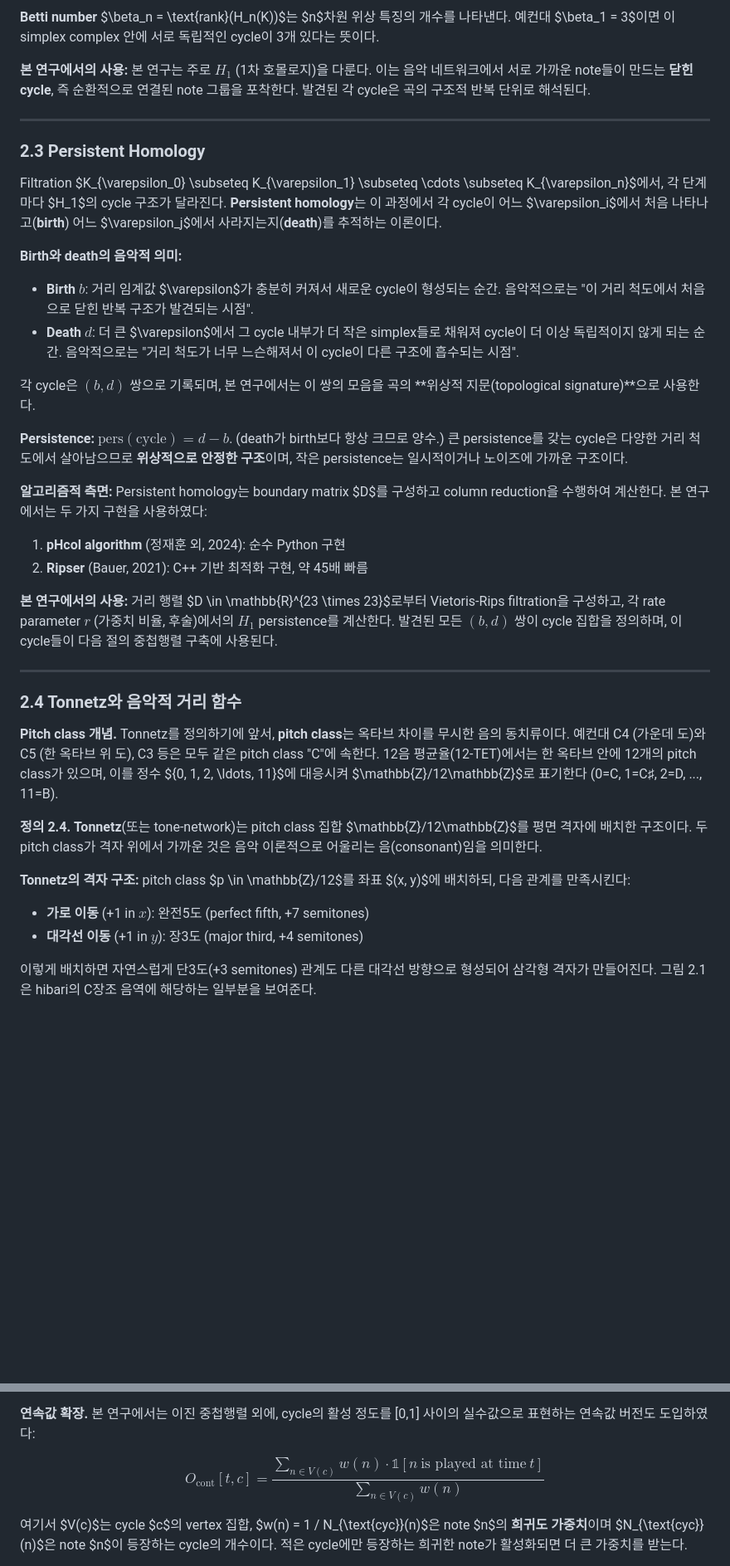
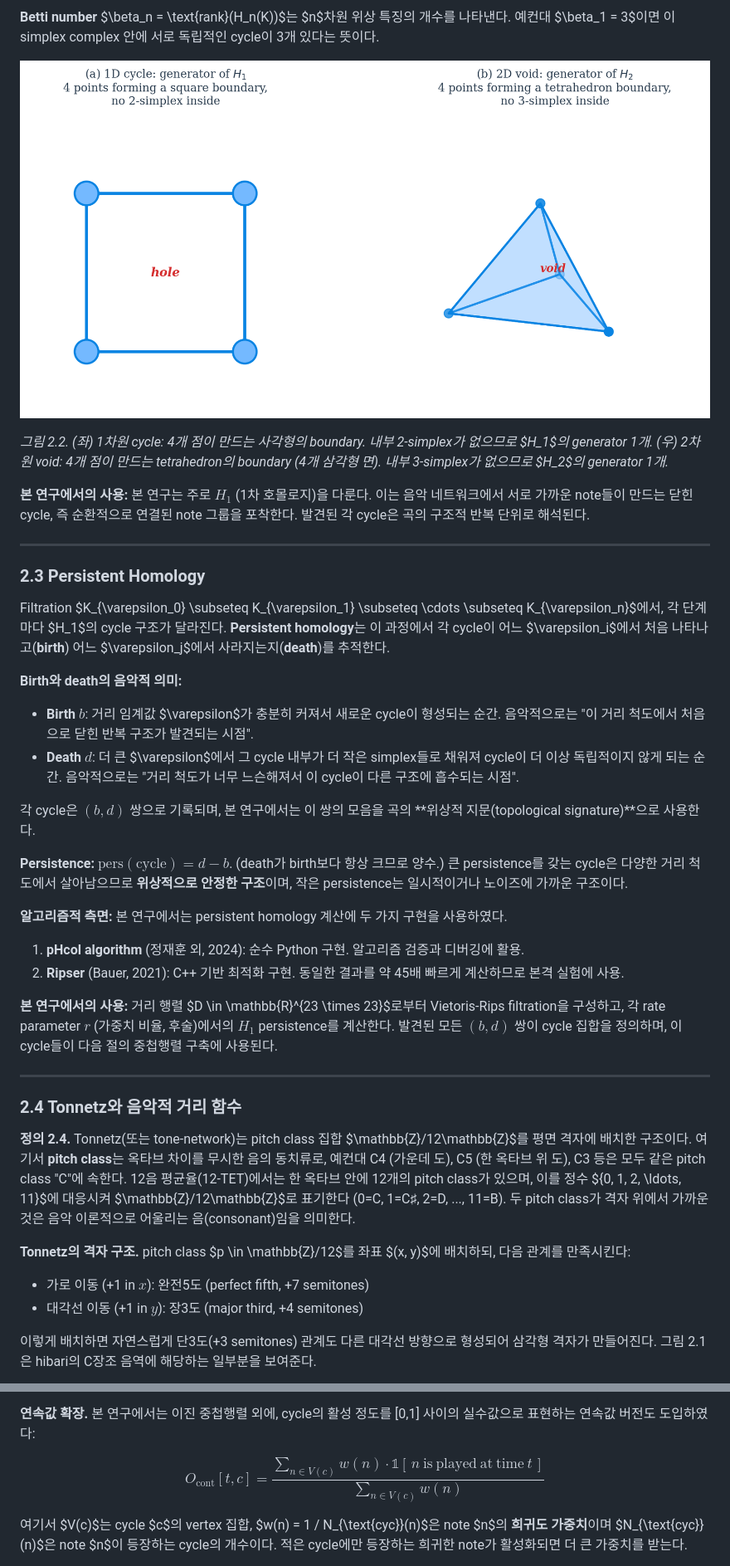
Before and after one commit to doobMM/hibari_tda, a Markdown page: tda_pipeline/docs/academic_paper_step1.md, 2 parts joined by grey strips. Shown at 83% size. Drawn GitHub-style; pictures changed too: tda_pipeline/docs/simplicial_homology.png (added); blank space fills up the shorter version.

```diff
--- a/tda_pipeline/docs/academic_paper_step1.md
+++ b/tda_pipeline/docs/academic_paper_step1.md
@@ -56,13 +63,17 @@ $$
 
 **Betti number** $\beta_n = \text{rank}(H_n(K))$는 $n$차원 위상 특징의 개수를 나타낸다. 예컨대 $\beta_1 = 3$이면 이 simplex complex 안에 서로 독립적인 cycle이 3개 있다는 뜻이다.
 
-**본 연구에서의 사용:** 본 연구는 주로 $H_1$ (1차 호몰로지)을 다룬다. 이는 음악 네트워크에서 서로 가까운 note들이 만드는 **닫힌 cycle**, 즉 순환적으로 연결된 note 그룹을 포착한다. 발견된 각 cycle은 곡의 구조적 반복 단위로 해석된다.
+![Simplicial homology의 직관: cycle과 void](simplicial_homology.png)
+
+*그림 2.2. (좌) 1차원 cycle: 4개 점이 만드는 사각형의 boundary. 내부 2-simplex가 없으므로 $H_1$의 generator 1개. (우) 2차원 void: 4개 점이 만드는 tetrahedron의 boundary (4개 삼각형 면). 내부 3-simplex가 없으므로 $H_2$의 generator 1개.*
+
+**본 연구에서의 사용:** 본 연구는 주로 $H_1$ (1차 호몰로지)을 다룬다. 이는 음악 네트워크에서 서로 가까운 note들이 만드는 닫힌 cycle, 즉 순환적으로 연결된 note 그룹을 포착한다. 발견된 각 cycle은 곡의 구조적 반복 단위로 해석된다.
 
 ---
 
 ### 2.3 Persistent Homology
 
-Filtration $K_{\varepsilon_0} \subseteq K_{\varepsilon_1} \subseteq \cdots \subseteq K_{\varepsilon_n}$에서, 각 단계마다 $H_1$의 cycle 구조가 달라진다. **Persistent homology**는 이 과정에서 각 cycle이 어느 $\varepsilon_i$에서 처음 나타나고(**birth**) 어느 $\varepsilon_j$에서 사라지는지(**death**)를 추적하는 이론이다.
+Filtration $K_{\varepsilon_0} \subseteq K_{\varepsilon_1} \subseteq \cdots \subseteq K_{\varepsilon_n}$에서, 각 단계마다 $H_1$의 cycle 구조가 달라진다. **Persistent homology**는 이 과정에서 각 cycle이 어느 $\varepsilon_i$에서 처음 나타나고(**birth**) 어느 $\varepsilon_j$에서 사라지는지(**death**)를 추적한다.
 
 **Birth와 death의 음악적 의미:**
 - **Birth** $b$: 거리 임계값 $\varepsilon$가 충분히 커져서 새로운 cycle이 형성되는 순간. 음악적으로는 "이 거리 척도에서 처음으로 닫힌 반복 구조가 발견되는 시점".
@@ -72,10 +83,10 @@ Filtration $K_{\varepsilon_0} \subseteq K_{\varepsilon_1} \subseteq \cdots \subs
 
 **Persistence:** $\text{pers}(\text{cycle}) = d - b$. (death가 birth보다 항상 크므로 양수.) 큰 persistence를 갖는 cycle은 다양한 거리 척도에서 살아남으므로 **위상적으로 안정한 구조**이며, 작은 persistence는 일시적이거나 노이즈에 가까운 구조이다.
 
-**알고리즘적 측면:** Persistent homology는 boundary matrix $D$를 구성하고 column reduction을 수행하여 계산한다. 본 연구에서는 두 가지 구현을 사용하였다:
+**알고리즘적 측면:** 본 연구에서는 persistent homology 계산에 두 가지 구현을 사용하였다.
 
-1. **pHcol algorithm** (정재훈 외, 2024): 순수 Python 구현
-2. **Ripser** (Bauer, 2021): C++ 기반 최적화 구현, 약 45배 빠름
+1. **pHcol algorithm** (정재훈 외, 2024): 순수 Python 구현. 알고리즘 검증과 디버깅에 활용.
+2. **Ripser** (Bauer, 2021): C++ 기반 최적화 구현. 동일한 결과를 약 45배 빠르게 계산하므로 본격 실험에 사용.
 
 **본 연구에서의 사용:** 거리 행렬 $D \in \mathbb{R}^{23 \times 23}$로부터 Vietoris-Rips filtration을 구성하고, 각 rate parameter $r$ (가중치 비율, 후술)에서의 $H_1$ persistence를 계산한다. 발견된 모든 $(b, d)$ 쌍이 cycle 집합을 정의하며, 이 cycle들이 다음 절의 중첩행렬 구축에 사용된다.
 
@@ -83,13 +94,11 @@ Filtration $K_{\varepsilon_0} \subseteq K_{\varepsilon_1} \subseteq \cdots \subs
 
 ### 2.4 Tonnetz와 음악적 거리 함수
 
-**Pitch class 개념.** Tonnetz를 정의하기에 앞서, **pitch class**는 옥타브 차이를 무시한 음의 동치류이다. 예컨대 C4 (가운데 도)와 C5 (한 옥타브 위 도), C3 등은 모두 같은 pitch class "C"에 속한다. 12음 평균율(12-TET)에서는 한 옥타브 안에 12개의 pitch class가 있으며, 이를 정수 $\{0, 1, 2, \ldots, 11\}$에 대응시켜 $\mathbb{Z}/12\mathbb{Z}$로 표기한다 (0=C, 1=C♯, 2=D, ..., 11=B).
+**정의 2.4.** Tonnetz(또는 tone-network)는 pitch class 집합 $\mathbb{Z}/12\mathbb{Z}$를 평면 격자에 배치한 구조이다. 여기서 **pitch class**는 옥타브 차이를 무시한 음의 동치류로, 예컨대 C4 (가운데 도), C5 (한 옥타브 위 도), C3 등은 모두 같은 pitch class "C"에 속한다. 12음 평균율(12-TET)에서는 한 옥타브 안에 12개의 pitch class가 있으며, 이를 정수 $\{0, 1, 2, \ldots, 11\}$에 대응시켜 $\mathbb{Z}/12\mathbb{Z}$로 표기한다 (0=C, 1=C♯, 2=D, ..., 11=B). 두 pitch class가 격자 위에서 가까운 것은 음악 이론적으로 어울리는 음(consonant)임을 의미한다.
 
-**정의 2.4.** **Tonnetz**(또는 tone-network)는 pitch class 집합 $\mathbb{Z}/12\mathbb{Z}$를 평면 격자에 배치한 구조이다. 두 pitch class가 격자 위에서 가까운 것은 음악 이론적으로 어울리는 음(consonant)임을 의미한다.
-
-**Tonnetz의 격자 구조:** pitch class $p \in \mathbb{Z}/12$를 좌표 $(x, y)$에 배치하되, 다음 관계를 만족시킨다:
-- **가로 이동** (+1 in $x$): 완전5도 (perfect fifth, +7 semitones)
-- **대각선 이동** (+1 in $y$): 장3도 (major third, +4 semitones)
+**Tonnetz의 격자 구조.** pitch class $p \in \mathbb{Z}/12$를 좌표 $(x, y)$에 배치하되, 다음 관계를 만족시킨다:
+- 가로 이동 (+1 in $x$): 완전5도 (perfect fifth, +7 semitones)
+- 대각선 이동 (+1 in $y$): 장3도 (major third, +4 semitones)
 
 이렇게 배치하면 자연스럽게 단3도(+3 semitones) 관계도 다른 대각선 방향으로 형성되어 삼각형 격자가 만들어진다. 그림 2.1은 hibari의 C장조 음역에 해당하는 일부분을 보여준다.
 
@@ -176,7 +195,7 @@ $$
 **연속값 확장.** 본 연구에서는 이진 중첩행렬 외에, cycle의 활성 정도를 [0,1] 사이의 실수값으로 표현하는 연속값 버전도 도입하였다:
 
 $$
-O_{\text{cont}}[t, c] = \frac{\sum_{n \in V(c)} w(n) \cdot \mathbb{1}\!\left[n\ \text{is played at time}\ t\right]}{\sum_{n \in V(c)} w(n)}
+O_{\text{cont}}[t, c] = \frac{\sum_{n \in V(c)} w(n) \cdot \mathbb{1}\!\left[\,n\ \mathrm{is\ played\ at\ time}\ t\,\right]}{\sum_{n \in V(c)} w(n)}
 $$
 
 여기서 $V(c)$는 cycle $c$의 vertex 집합, $w(n) = 1 / N_{\text{cyc}}(n)$은 note $n$의 **희귀도 가중치**이며 $N_{\text{cyc}}(n)$은 note $n$이 등장하는 cycle의 개수이다. 적은 cycle에만 등장하는 희귀한 note가 활성화되면 더 큰 가중치를 받는다.
```
Also changed, not shown: other parts of tda_pipeline/docs/academic_paper_step1.md (+43 -26 lines), 4 other files.
